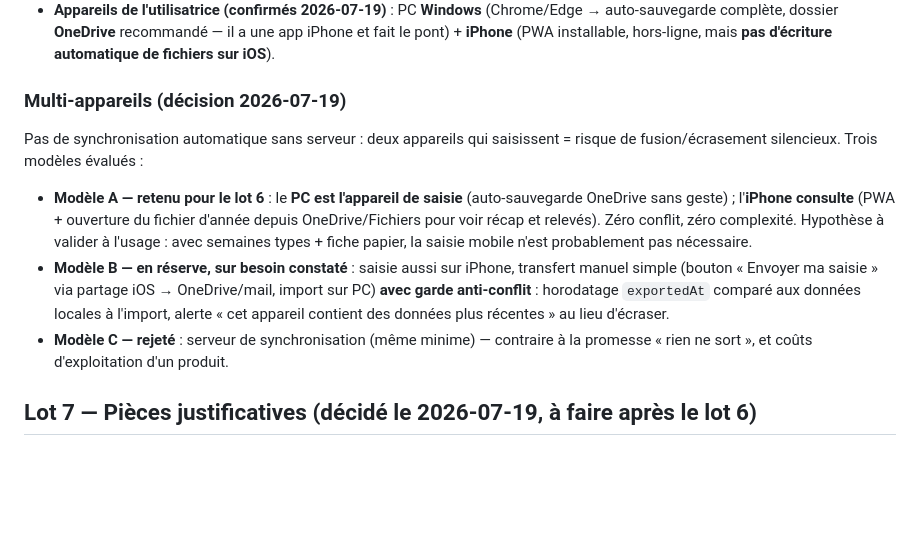
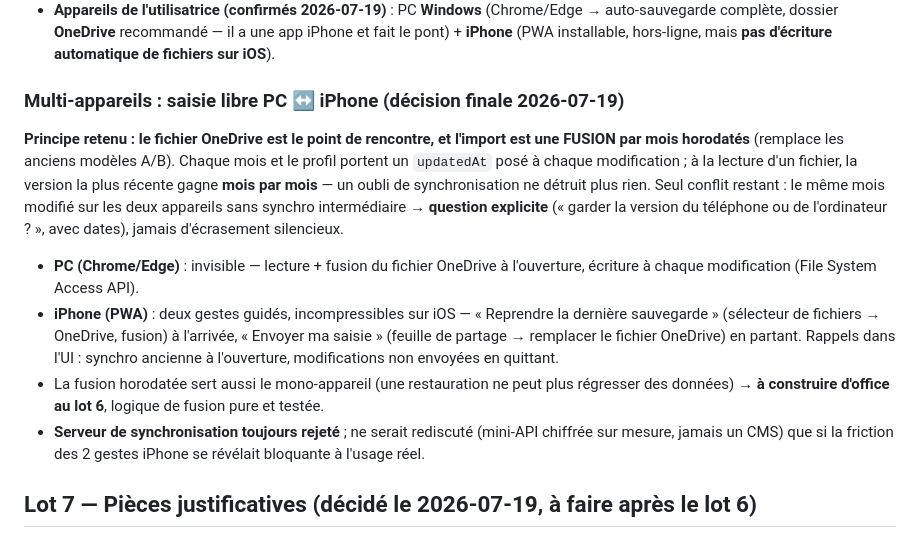
Before and after one commit to AurelienBBY/assmat-calcul-abattement, a Markdown page: docs/feuille-de-route.md, the part around the change. GitHub-like rendering; blank space fills up the shorter version.

Commit message:
docs(roadmap): saisie libre PC/iPhone — fusion par mois horodatés via le fichier OneDrive
Co-Authored-By: Claude Fable 5 <noreply@anthropic.com>

```diff
--- a/docs/feuille-de-route.md
+++ b/docs/feuille-de-route.md
@@ -74,13 +74,14 @@ Périmètre d'origine :
 - **Décision d'architecture (2026-07-19)** : pas d'app native (Electron/Tauri) — la signature/notarisation, la distribution et les mises à jour coûteraient sans rien apporter que la File System API ne donne déjà.
 - **Appareils de l'utilisatrice (confirmés 2026-07-19)** : PC **Windows** (Chrome/Edge → auto-sauvegarde complète, dossier **OneDrive** recommandé — il a une app iPhone et fait le pont) + **iPhone** (PWA installable, hors-ligne, mais **pas d'écriture automatique de fichiers sur iOS**).
 
-### Multi-appareils (décision 2026-07-19)
+### Multi-appareils : saisie libre PC ↔ iPhone (décision finale 2026-07-19)
 
-Pas de synchronisation automatique sans serveur : deux appareils qui saisissent = risque de fusion/écrasement silencieux. Trois modèles évalués :
+**Principe retenu : le fichier OneDrive est le point de rencontre, et l'import est une FUSION par mois horodatés** (remplace les anciens modèles A/B). Chaque mois et le profil portent un `updatedAt` posé à chaque modification ; à la lecture d'un fichier, la version la plus récente gagne **mois par mois** — un oubli de synchronisation ne détruit plus rien. Seul conflit restant : le même mois modifié sur les deux appareils sans synchro intermédiaire → **question explicite** (« garder la version du téléphone ou de l'ordinateur ? », avec dates), jamais d'écrasement silencieux.
 
-- **Modèle A — retenu pour le lot 6** : le **PC est l'appareil de saisie** (auto-sauvegarde OneDrive sans geste) ; l'**iPhone consulte** (PWA + ouverture du fichier d'année depuis OneDrive/Fichiers pour voir récap et relevés). Zéro conflit, zéro complexité. Hypothèse à valider à l'usage : avec semaines types + fiche papier, la saisie mobile n'est probablement pas nécessaire.
-- **Modèle B — en réserve, sur besoin constaté** : saisie aussi sur iPhone, transfert manuel simple (bouton « Envoyer ma saisie » via partage iOS → OneDrive/mail, import sur PC) **avec garde anti-conflit** : horodatage `exportedAt` comparé aux données locales à l'import, alerte « cet appareil contient des données plus récentes » au lieu d'écraser.
-- **Modèle C — rejeté** : serveur de synchronisation (même minime) — contraire à la promesse « rien ne sort », et coûts d'exploitation d'un produit.
+- **PC (Chrome/Edge)** : invisible — lecture + fusion du fichier OneDrive à l'ouverture, écriture à chaque modification (File System Access API).
+- **iPhone (PWA)** : deux gestes guidés, incompressibles sur iOS — « Reprendre la dernière sauvegarde » (sélecteur de fichiers → OneDrive, fusion) à l'arrivée, « Envoyer ma saisie » (feuille de partage → remplacer le fichier OneDrive) en partant. Rappels dans l'UI : synchro ancienne à l'ouverture, modifications non envoyées en quittant.
+- La fusion horodatée sert aussi le mono-appareil (une restauration ne peut plus régresser des données) → **à construire d'office au lot 6**, logique de fusion pure et testée.
+- **Serveur de synchronisation toujours rejeté** ; ne serait rediscuté (mini-API chiffrée sur mesure, jamais un CMS) que si la friction des 2 gestes iPhone se révélait bloquante à l'usage réel.
 
 ## Lot 7 — Pièces justificatives (décidé le 2026-07-19, à faire après le lot 6)
 
```
